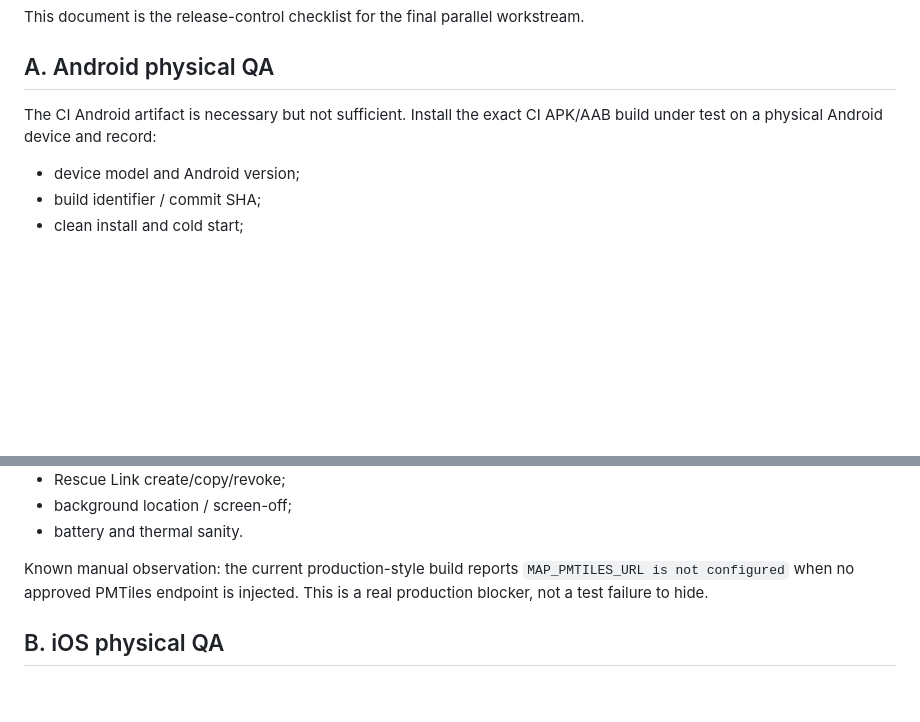
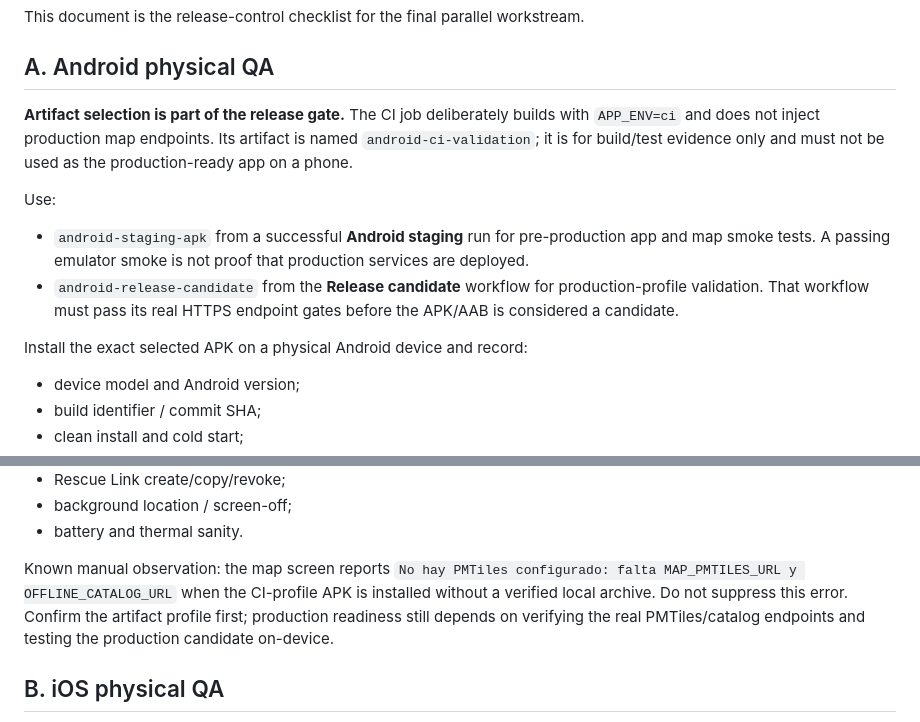
Before and after one commit to Baltas80/Espana-Outdoors, a Markdown page: docs/release/PRODUCTION-CLOSEOUT.md, 2 parts joined by grey strips. Drawn GitHub-style; blank space fills up the shorter version.

Commit message:
docs: clarify Android artifact selection and map blocker

```diff
--- a/docs/release/PRODUCTION-CLOSEOUT.md
+++ b/docs/release/PRODUCTION-CLOSEOUT.md
@@ -4,7 +4,13 @@ This document is the release-control checklist for the final parallel workstream
 
 ## A. Android physical QA
 
-The CI Android artifact is necessary but not sufficient. Install the exact CI APK/AAB build under test on a physical Android device and record:
+**Artifact selection is part of the release gate.** The CI job deliberately builds with `APP_ENV=ci` and does not inject production map endpoints. Its artifact is named `android-ci-validation`; it is for build/test evidence only and must not be used as the production-ready app on a phone.
+
+Use:
+- `android-staging-apk` from a successful **Android staging** run for pre-production app and map smoke tests. A passing emulator smoke is not proof that production services are deployed.
+- `android-release-candidate` from the **Release candidate** workflow for production-profile validation. That workflow must pass its real HTTPS endpoint gates before the APK/AAB is considered a candidate.
+
+Install the exact selected APK on a physical Android device and record:
 
 - device model and Android version;
 - build identifier / commit SHA;
@@ -20,7 +26,7 @@ The CI Android artifact is necessary but not sufficient. Install the exact CI AP
 - background location / screen-off;
 - battery and thermal sanity.
 
-Known manual observation: the current production-style build reports `MAP_PMTILES_URL is not configured` when no approved PMTiles endpoint is injected. This is a real production blocker, not a test failure to hide.
+Known manual observation: the map screen reports `No hay PMTiles configurado: falta MAP_PMTILES_URL y OFFLINE_CATALOG_URL` when the CI-profile APK is installed without a verified local archive. Do not suppress this error. Confirm the artifact profile first; production readiness still depends on verifying the real PMTiles/catalog endpoints and testing the production candidate on-device.
 
 ## B. iOS physical QA
 
```
